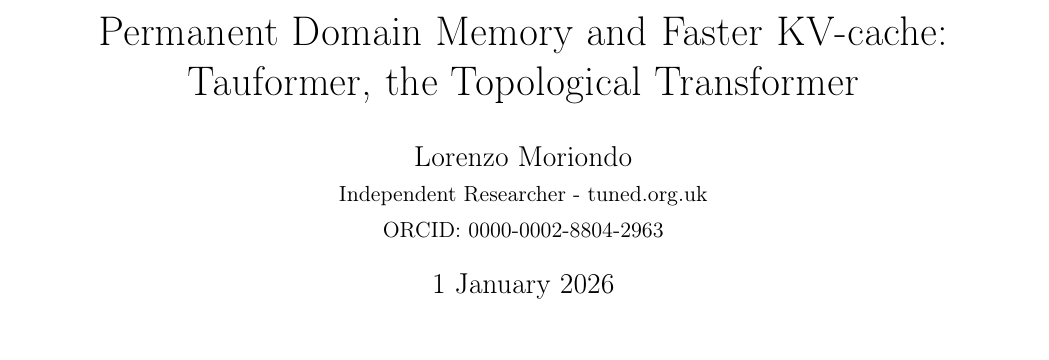
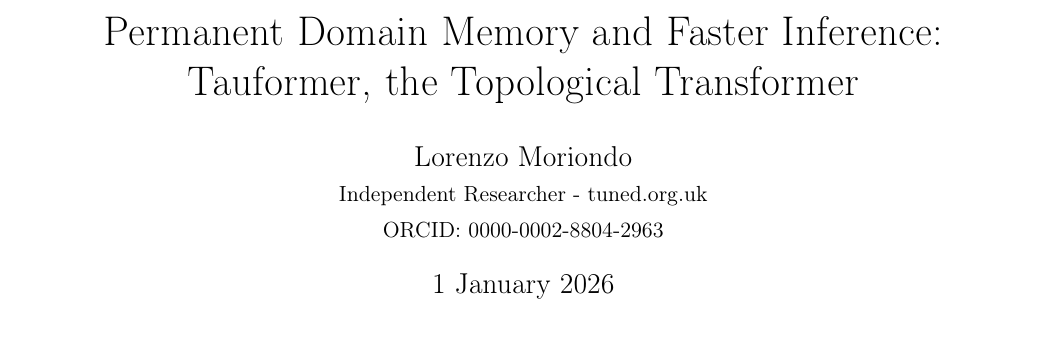
Before and after one commit to tuned-org-uk/tauformer-paper, a LaTeX paper (Permanent Domain Memory and Faster KV-cache: Tauformer, the Topological Transformer.tex): part of page 1 of 12, cut so that both start at the same text. Compiled offline with pdfLaTeX.

Commit message:
minor fixes

```diff
--- a/Permanent Domain Memory and Faster KV-cache: Tauformer, the Topological Transformer.tex
+++ b/Permanent Domain Memory and Faster KV-cache: Tauformer, the Topological Transformer.tex
@@ -74,7 +74,7 @@
 
 \begin{document}
 
-	\title{Permanent Domain Memory and Faster KV-cache:\protect\\ Tauformer, the Topological Transformer}
+	\title{Permanent Domain Memory and Faster Inference:\protect\\ Tauformer, the Topological Transformer}
 
 	\author{Lorenzo Moriondo\\
 		\small Independent Researcher - tuned.org.uk\\
```
Also changed, not shown: Permanent Domain Memory and Faster KV-cache: Tauformer, the Topological Transformer.pdf, 2 other files.
